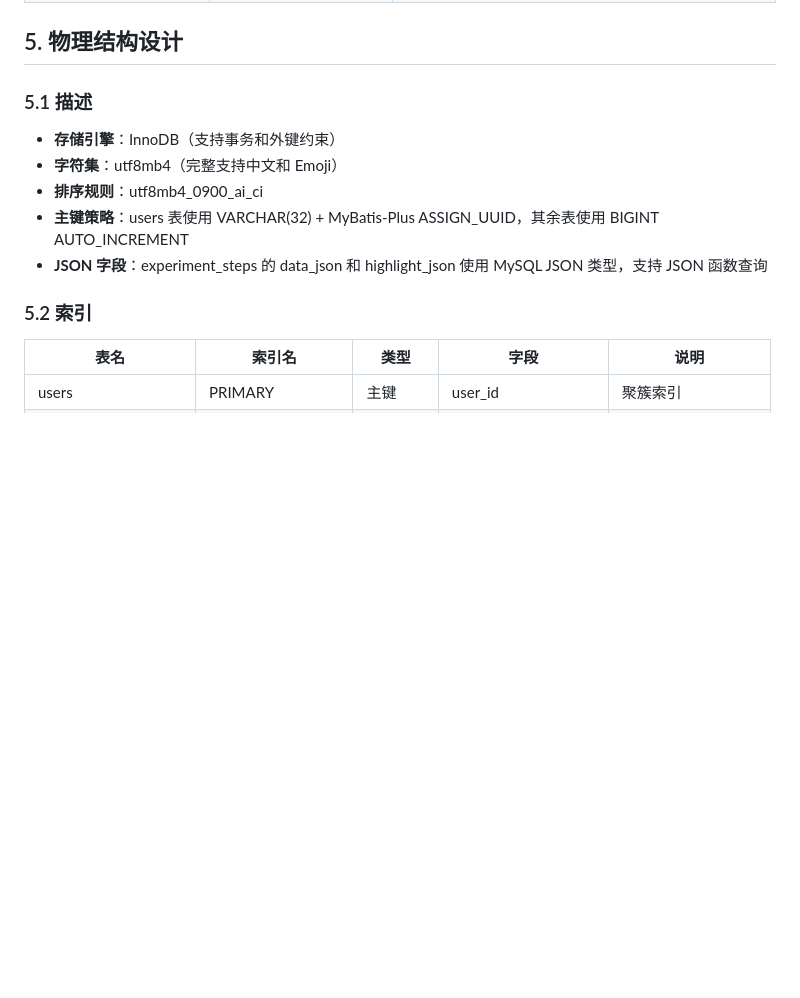
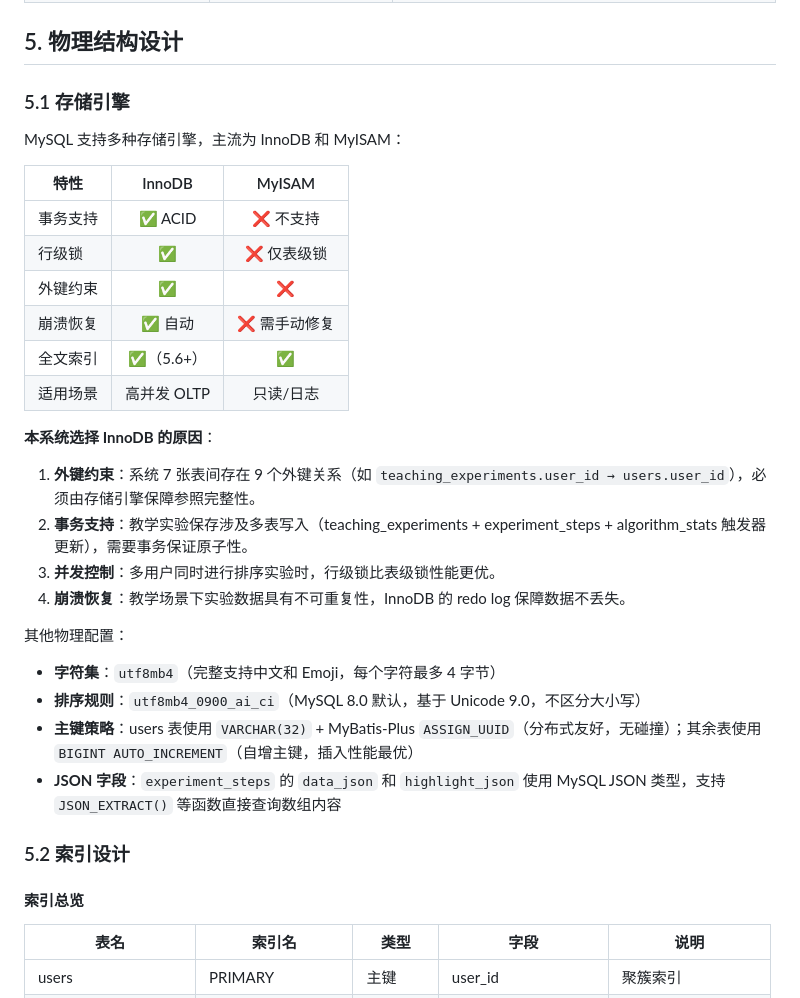
Before and after one commit to zhanzhan702/SortingAlgorithmVisualizationSystem, a Markdown page: 数据库课设文档.md, the part around one of its changes. Drawn GitHub-style; blank space fills up the shorter version.

Commit message:
docs: 5.1扩展存储引擎对比(InnoDB/MyISAM)及选型理由；5.2增加唯一索引与联合索引设计动机说明

```diff
--- a/数据库课设文档.md
+++ b/数据库课设文档.md
@@ -515,15 +515,35 @@ algorithm_stats(统计编号, 算法编号, 教学次数, 教学均比较,
 
 ## 5. 物理结构设计
 
-### 5.1 描述
+### 5.1 存储引擎
 
-- **存储引擎**：InnoDB（支持事务和外键约束）
-- **字符集**：utf8mb4（完整支持中文和 Emoji）
-- **排序规则**：utf8mb4_0900_ai_ci
-- **主键策略**：users 表使用 VARCHAR(32) + MyBatis-Plus ASSIGN_UUID，其余表使用 BIGINT AUTO_INCREMENT
-- **JSON 字段**：experiment_steps 的 data_json 和 highlight_json 使用 MySQL JSON 类型，支持 JSON 函数查询
+MySQL 支持多种存储引擎，主流为 InnoDB 和 MyISAM：
 
-### 5.2 索引
+| 特性 | InnoDB | MyISAM |
+|------|:---:|:---:|
+| 事务支持 | ✅ ACID | ❌ 不支持 |
+| 行级锁 | ✅ | ❌ 仅表级锁 |
+| 外键约束 | ✅ | ❌ |
+| 崩溃恢复 | ✅ 自动 | ❌ 需手动修复 |
+| 全文索引 | ✅（5.6+） | ✅ |
+| 适用场景 | 高并发 OLTP | 只读/日志 |
+
+**本系统选择 InnoDB 的原因**：
+1. **外键约束**：系统 7 张表间存在 9 个外键关系（如 `teaching_experiments.user_id → users.user_id`），必须由存储引擎保障参照完整性。
+2. **事务支持**：教学实验保存涉及多表写入（teaching_experiments + experiment_steps + algorithm_stats 触发器更新），需要事务保证原子性。
+3. **并发控制**：多用户同时进行排序实验时，行级锁比表级锁性能更优。
+4. **崩溃恢复**：教学场景下实验数据具有不可重复性，InnoDB 的 redo log 保障数据不丢失。
+
+其他物理配置：
+
+- **字符集**：`utf8mb4`（完整支持中文和 Emoji，每个字符最多 4 字节）
+- **排序规则**：`utf8mb4_0900_ai_ci`（MySQL 8.0 默认，基于 Unicode 9.0，不区分大小写）
+- **主键策略**：users 表使用 `VARCHAR(32)` + MyBatis-Plus `ASSIGN_UUID`（分布式友好，无碰撞）；其余表使用 `BIGINT AUTO_INCREMENT`（自增主键，插入性能最优）
+- **JSON 字段**：`experiment_steps` 的 `data_json` 和 `highlight_json` 使用 MySQL JSON 类型，支持 `JSON_EXTRACT()` 等函数直接查询数组内容
+
+### 5.2 索引设计
+
+#### 索引总览
 
 | 表名                 | 索引名              | 类型   | 字段                  | 说明               |
 | -------------------- | ------------------- | ------ | --------------------- | ------------------ |
```
Also changed, not shown: other parts of 数据库课设文档.md (+22 -0 lines).
